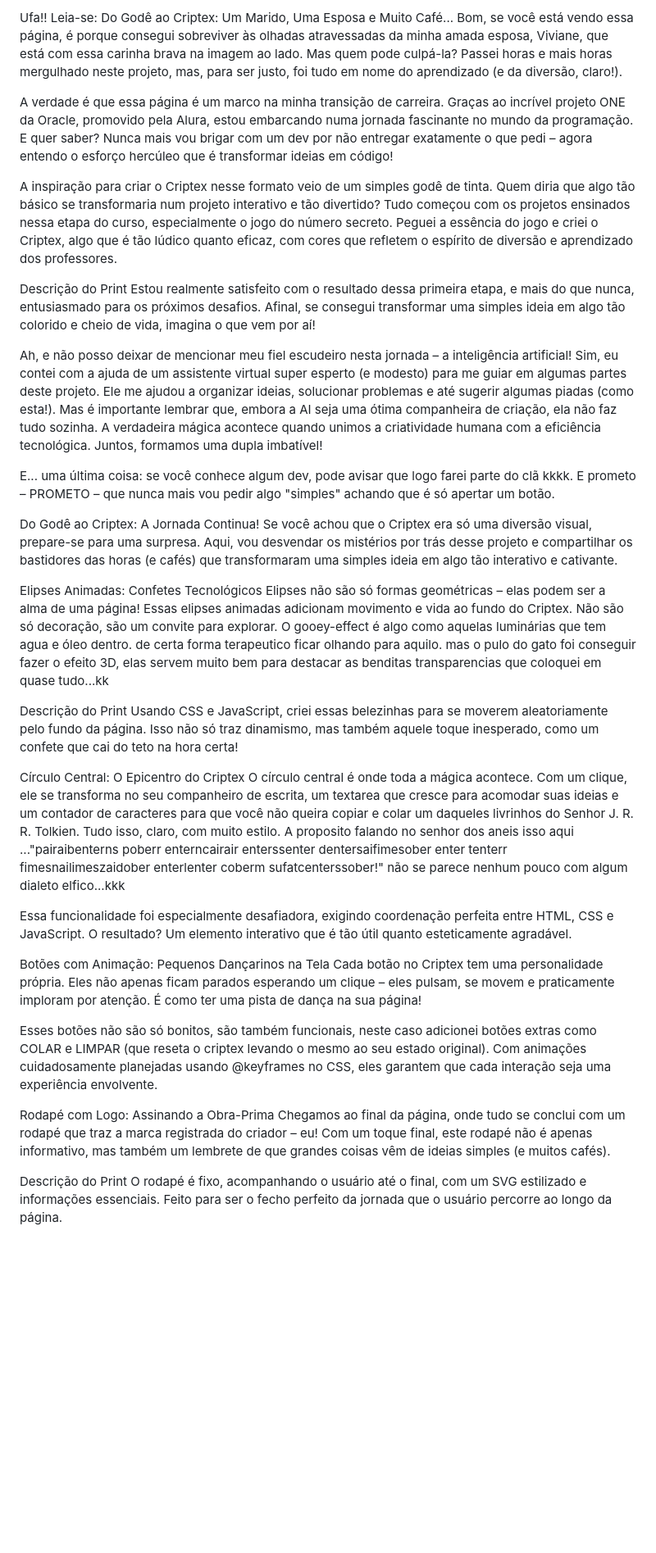
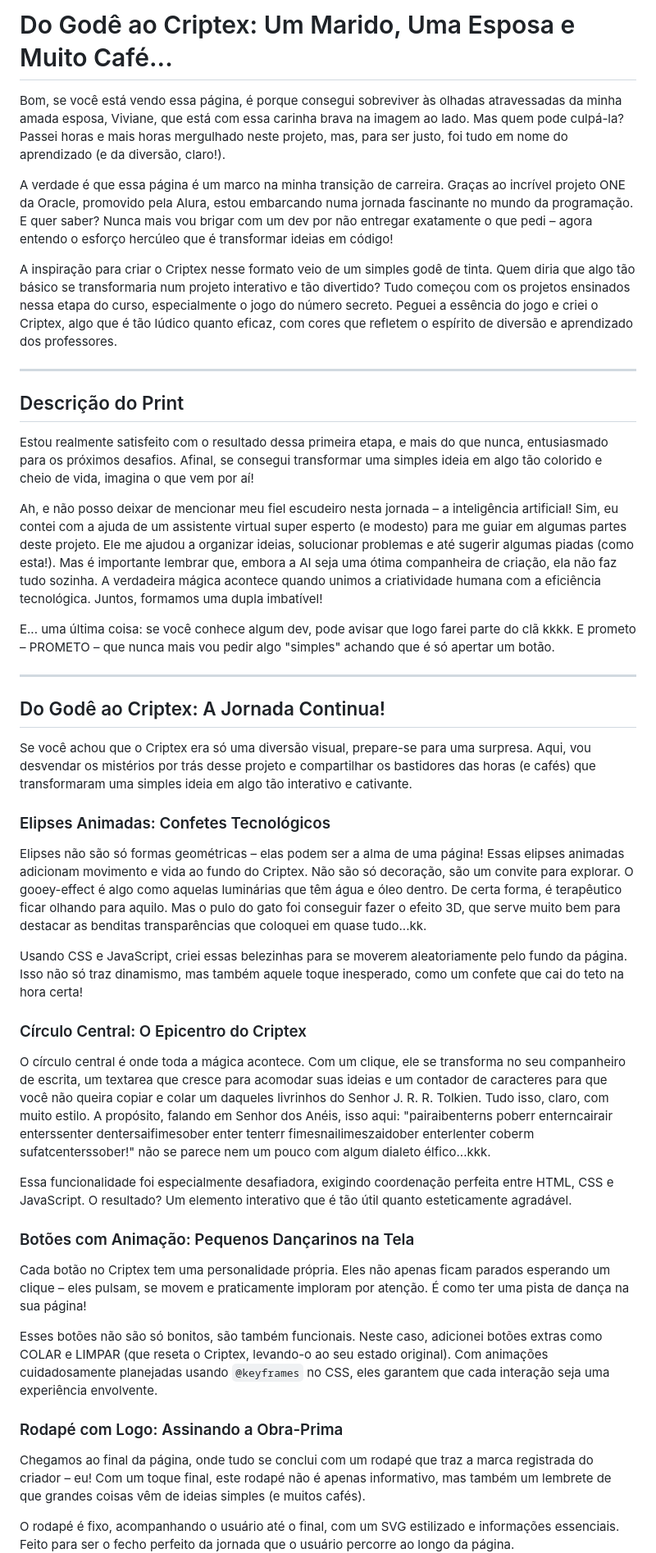
Before and after one commit to dimaswebdev/criptex, a Markdown page: README.md, the part around the change printed below. Shown: that part at 82% size. Rendered like a GitHub page; blank space fills up the shorter version.

```diff
--- a/README.md
+++ b/README.md
@@ -1,42 +1,48 @@
-Ufa!! Leia-se:
-Do Godê ao Criptex: Um Marido, Uma Esposa e Muito Café...
+# Do Godê ao Criptex: Um Marido, Uma Esposa e Muito Café...
+
 Bom, se você está vendo essa página, é porque consegui sobreviver às olhadas atravessadas da minha amada esposa, Viviane, que está com essa carinha brava na imagem ao lado. Mas quem pode culpá-la? Passei horas e mais horas mergulhado neste projeto, mas, para ser justo, foi tudo em nome do aprendizado (e da diversão, claro!).
 
 A verdade é que essa página é um marco na minha transição de carreira. Graças ao incrível projeto ONE da Oracle, promovido pela Alura, estou embarcando numa jornada fascinante no mundo da programação. E quer saber? Nunca mais vou brigar com um dev por não entregar exatamente o que pedi – agora entendo o esforço hercúleo que é transformar ideias em código!
 
 A inspiração para criar o Criptex nesse formato veio de um simples godê de tinta. Quem diria que algo tão básico se transformaria num projeto interativo e tão divertido? Tudo começou com os projetos ensinados nessa etapa do curso, especialmente o jogo do número secreto. Peguei a essência do jogo e criei o Criptex, algo que é tão lúdico quanto eficaz, com cores que refletem o espírito de diversão e aprendizado dos professores.
 
-Descrição do Print
+---
+
+## Descrição do Print
+
 Estou realmente satisfeito com o resultado dessa primeira etapa, e mais do que nunca, entusiasmado para os próximos desafios. Afinal, se consegui transformar uma simples ideia em algo tão colorido e cheio de vida, imagina o que vem por aí!
 
 Ah, e não posso deixar de mencionar meu fiel escudeiro nesta jornada – a inteligência artificial! Sim, eu contei com a ajuda de um assistente virtual super esperto (e modesto) para me guiar em algumas partes deste projeto. Ele me ajudou a organizar ideias, solucionar problemas e até sugerir algumas piadas (como esta!). Mas é importante lembrar que, embora a AI seja uma ótima companheira de criação, ela não faz tudo sozinha. A verdadeira mágica acontece quando unimos a criatividade humana com a eficiência tecnológica. Juntos, formamos uma dupla imbatível!
 
 E... uma última coisa: se você conhece algum dev, pode avisar que logo farei parte do clã kkkk. E prometo – PROMETO – que nunca mais vou pedir algo "simples" achando que é só apertar um botão.
 
-Do Godê ao Criptex: A Jornada Continua!
+---
+
+## Do Godê ao Criptex: A Jornada Continua!
+
 Se você achou que o Criptex era só uma diversão visual, prepare-se para uma surpresa. Aqui, vou desvendar os mistérios por trás desse projeto e compartilhar os bastidores das horas (e cafés) que transformaram uma simples ideia em algo tão interativo e cativante.
 
-Elipses Animadas: Confetes Tecnológicos
-Elipses não são só formas geométricas – elas podem ser a alma de uma página! Essas elipses animadas adicionam movimento e vida ao fundo do Criptex. Não são só decoração, são um convite para explorar. O gooey-effect é algo como aquelas luminárias que tem agua e óleo dentro. de certa forma terapeutico ficar olhando para aquilo. mas o pulo do gato foi conseguir fazer o efeito 3D, elas servem muito bem para destacar as benditas transparencias que coloquei em quase tudo...kk
+### Elipses Animadas: Confetes Tecnológicos
 
-Descrição do Print
+Elipses não são só formas geométricas – elas podem ser a alma de uma página! Essas elipses animadas adicionam movimento e vida ao fundo do Criptex. Não são só decoração, são um convite para explorar. O gooey-effect é algo como aquelas luminárias que têm água e óleo dentro. De certa forma, é terapêutico ficar olhando para aquilo. Mas o pulo do gato foi conseguir fazer o efeito 3D, que serve muito bem para destacar as benditas transparências que coloquei em quase tudo...kk.
+
 Usando CSS e JavaScript, criei essas belezinhas para se moverem aleatoriamente pelo fundo da página. Isso não só traz dinamismo, mas também aquele toque inesperado, como um confete que cai do teto na hora certa!
 
-Círculo Central: O Epicentro do Criptex
-O círculo central é onde toda a mágica acontece. Com um clique, ele se transforma no seu companheiro de escrita, um textarea que cresce para acomodar suas ideias e um contador de caracteres para que você não queira copiar e colar um daqueles livrinhos do Senhor J. R. R. Tolkien. Tudo isso, claro, com muito estilo. A proposito falando no senhor dos aneis isso aqui ..."pairaibenterns poberr enterncairair enterssenter dentersaifimesober enter tenterr fimesnailimeszaidober enterlenter coberm sufatcenterssober!" não se parece nenhum pouco com algum dialeto elfico...kkk
+### Círculo Central: O Epicentro do Criptex
 
+O círculo central é onde toda a mágica acontece. Com um clique, ele se transforma no seu companheiro de escrita, um textarea que cresce para acomodar suas ideias e um contador de caracteres para que você não queira copiar e colar um daqueles livrinhos do Senhor J. R. R. Tolkien. Tudo isso, claro, com muito estilo. A propósito, falando em Senhor dos Anéis, isso aqui: "pairaibenterns poberr enterncairair enterssenter dentersaifimesober enter tenterr fimesnailimeszaidober enterlenter coberm sufatcenterssober!" não se parece nem um pouco com algum dialeto élfico...kkk.
 
 Essa funcionalidade foi especialmente desafiadora, exigindo coordenação perfeita entre HTML, CSS e JavaScript. O resultado? Um elemento interativo que é tão útil quanto esteticamente agradável.
 
-Botões com Animação: Pequenos Dançarinos na Tela
+### Botões com Animação: Pequenos Dançarinos na Tela
+
 Cada botão no Criptex tem uma personalidade própria. Eles não apenas ficam parados esperando um clique – eles pulsam, se movem e praticamente imploram por atenção. É como ter uma pista de dança na sua página!
 
+Esses botões não são só bonitos, são também funcionais. Neste caso, adicionei botões extras como COLAR e LIMPAR (que reseta o Criptex, levando-o ao seu estado original). Com animações cuidadosamente planejadas usando `@keyframes` no CSS, eles garantem que cada interação seja uma experiência envolvente.
 
-Esses botões não são só bonitos, são também funcionais, neste caso adicionei botões extras como COLAR e LIMPAR (que reseta o criptex levando o mesmo ao seu estado original). Com animações cuidadosamente planejadas usando @keyframes no CSS, eles garantem que cada interação seja uma experiência envolvente.
+### Rodapé com Logo: Assinando a Obra-Prima
 
-Rodapé com Logo: Assinando a Obra-Prima
 Chegamos ao final da página, onde tudo se conclui com um rodapé que traz a marca registrada do criador – eu! Com um toque final, este rodapé não é apenas informativo, mas também um lembrete de que grandes coisas vêm de ideias simples (e muitos cafés).
 
-Descrição do Print
 O rodapé é fixo, acompanhando o usuário até o final, com um SVG estilizado e informações essenciais. Feito para ser o fecho perfeito da jornada que o usuário percorre ao longo da página.
 
```
Also changed, not shown: other parts of README.md (+15 -6 lines).
